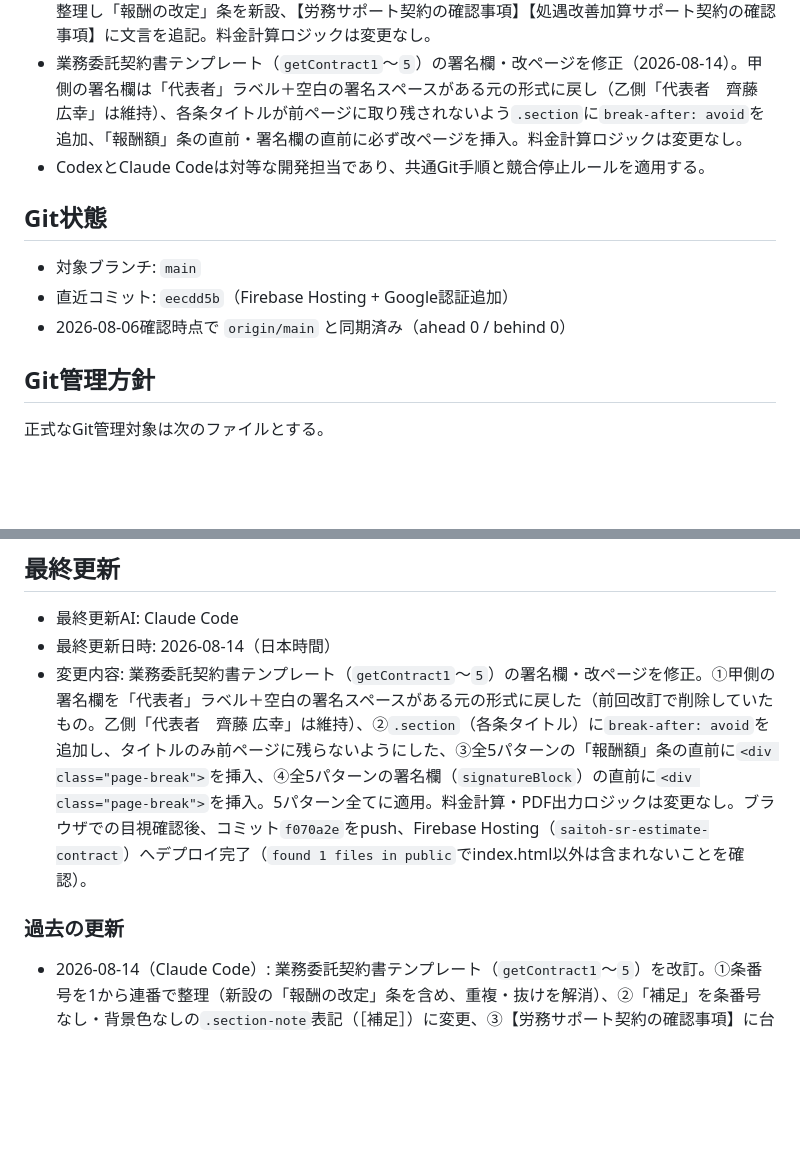
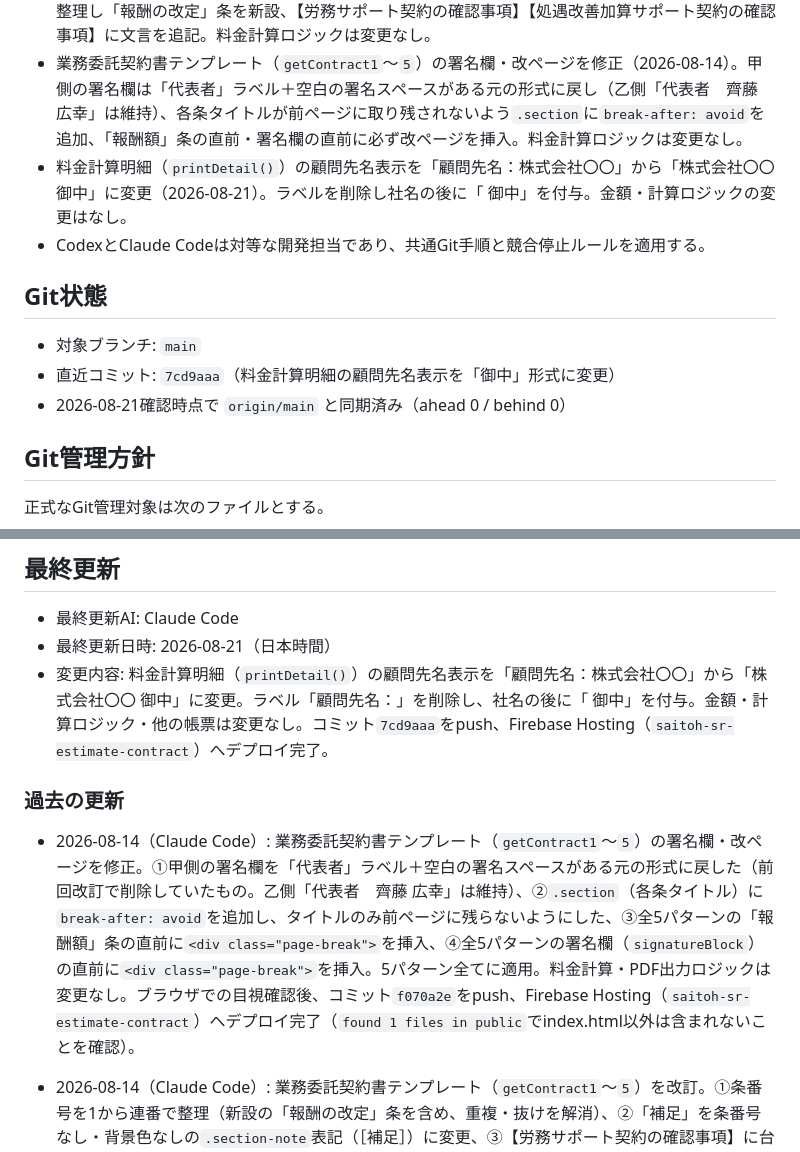
Before and after one commit to hiro-saitoh-sr/estimate-contract-app, a Markdown page: PROJECT_STATUS.md, 2 parts joined by grey strips. Drawn GitHub-style; blank space fills up the shorter version.

Commit message:
docs: 顧問先名「御中」表示変更・デプロイ完了をPROJECT_STATUS.mdに記録

```diff
--- a/PROJECT_STATUS.md
+++ b/PROJECT_STATUS.md
@@ -10,13 +10,14 @@
 - `printFeeTable()`（月次報酬一覧・手続き料金表の印刷/PDF出力）に印刷専用スタイル（`feeTableStyle`）を追加し、2ページ以内に収まるよう調整（2026-08-14）。金額・帳票項目・計算ロジックの変更はなし。
 - 業務委託契約書テンプレート（`getContract1`〜`5`）を改訂（2026-08-14）。条番号の重複・抜けを整理し「報酬の改定」条を新設、【労務サポート契約の確認事項】【処遇改善加算サポート契約の確認事項】に文言を追記。料金計算ロジックは変更なし。
 - 業務委託契約書テンプレート（`getContract1`〜`5`）の署名欄・改ページを修正（2026-08-14）。甲側の署名欄は「代表者」ラベル＋空白の署名スペースがある元の形式に戻し（乙側「代表者　齊藤 広幸」は維持）、各条タイトルが前ページに取り残されないよう`.section`に`break-after: avoid`を追加、「報酬額」条の直前・署名欄の直前に必ず改ページを挿入。料金計算ロジックは変更なし。
+- 料金計算明細（`printDetail()`）の顧問先名表示を「顧問先名：株式会社〇〇」から「株式会社〇〇 御中」に変更（2026-08-21）。ラベルを削除し社名の後に「 御中」を付与。金額・計算ロジックの変更はなし。
 - CodexとClaude Codeは対等な開発担当であり、共通Git手順と競合停止ルールを適用する。
 
 ## Git状態
 
 - 対象ブランチ: `main`
-- 直近コミット: `eecdd5b`（Firebase Hosting + Google認証追加）
-- 2026-08-06確認時点で `origin/main` と同期済み（ahead 0 / behind 0）
+- 直近コミット: `7cd9aaa`（料金計算明細の顧問先名表示を「御中」形式に変更）
+- 2026-08-21確認時点で `origin/main` と同期済み（ahead 0 / behind 0）
 
 ## Git管理方針
 
@@ -82,10 +83,12 @@
 ## 最終更新
 
 - 最終更新AI: Claude Code
-- 最終更新日時: 2026-08-14（日本時間）
-- 変更内容: 業務委託契約書テンプレート（`getContract1`〜`5`）の署名欄・改ページを修正。①甲側の署名欄を「代表者」ラベル＋空白の署名スペースがある元の形式に戻した（前回改訂で削除していたもの。乙側「代表者　齊藤 広幸」は維持）、②`.section`（各条タイトル）に`break-after: avoid`を追加し、タイトルのみ前ページに残らないようにした、③全5パターンの「報酬額」条の直前に`<div class="page-break">`を挿入、④全5パターンの署名欄（`signatureBlock`）の直前に`<div class="page-break">`を挿入。5パターン全てに適用。料金計算・PDF出力ロジックは変更なし。ブラウザでの目視確認後、コミット`f070a2e`をpush、Firebase Hosting（`saitoh-sr-estimate-contract`）へデプロイ完了（`found 1 files in public`でindex.html以外は含まれないことを確認）。
+- 最終更新日時: 2026-08-21（日本時間）
+- 変更内容: 料金計算明細（`printDetail()`）の顧問先名表示を「顧問先名：株式会社〇〇」から「株式会社〇〇 御中」に変更。ラベル「顧問先名：」を削除し、社名の後に「 御中」を付与。金額・計算ロジック・他の帳票は変更なし。コミット`7cd9aaa`をpush、Firebase Hosting（`saitoh-sr-estimate-contract`）へデプロイ完了。
 
 ### 過去の更新
+
+- 2026-08-14（Claude Code）: 業務委託契約書テンプレート（`getContract1`〜`5`）の署名欄・改ページを修正。①甲側の署名欄を「代表者」ラベル＋空白の署名スペースがある元の形式に戻した（前回改訂で削除していたもの。乙側「代表者　齊藤 広幸」は維持）、②`.section`（各条タイトル）に`break-after: avoid`を追加し、タイトルのみ前ページに残らないようにした、③全5パターンの「報酬額」条の直前に`<div class="page-break">`を挿入、④全5パターンの署名欄（`signatureBlock`）の直前に`<div class="page-break">`を挿入。5パターン全てに適用。料金計算・PDF出力ロジックは変更なし。ブラウザでの目視確認後、コミット`f070a2e`をpush、Firebase Hosting（`saitoh-sr-estimate-contract`）へデプロイ完了（`found 1 files in public`でindex.html以外は含まれないことを確認）。
 
 - 2026-08-14（Claude Code）: 業務委託契約書テンプレート（`getContract1`〜`5`）を改訂。①条番号を1から連番で整理（新設の「報酬の改定」条を含め、重複・抜けを解消）、②「補足」を条番号なし・背景色なしの`.section-note`表記（［補足］）に変更、③【労務サポート契約の確認事項】に台帳登録変更時の文言を追記、④【処遇改善加算サポート契約の確認事項】に健康保険料・介護保険料合算表示時の取り扱いを追記、⑤共通確認事項の後・契約期間の前に「報酬の改定」条（改定日の２ヶ月前までに書面又は電磁的方法により通知）を新設、⑥署名欄の甲側「代表者」空白行（押印欄）を削除し電子署名のみの形式に統一（乙側の「代表者　齊藤 広幸」は維持）。5パターン全てに適用。料金計算・PDF出力ロジックは変更なし。ブラウザでの目視確認後、コミット`cf439c3`をpush、Firebase Hosting（`saitoh-sr-estimate-contract`）へデプロイ完了（`found 1 files in public`でindex.html以外は含まれないことを確認）。
 
```
